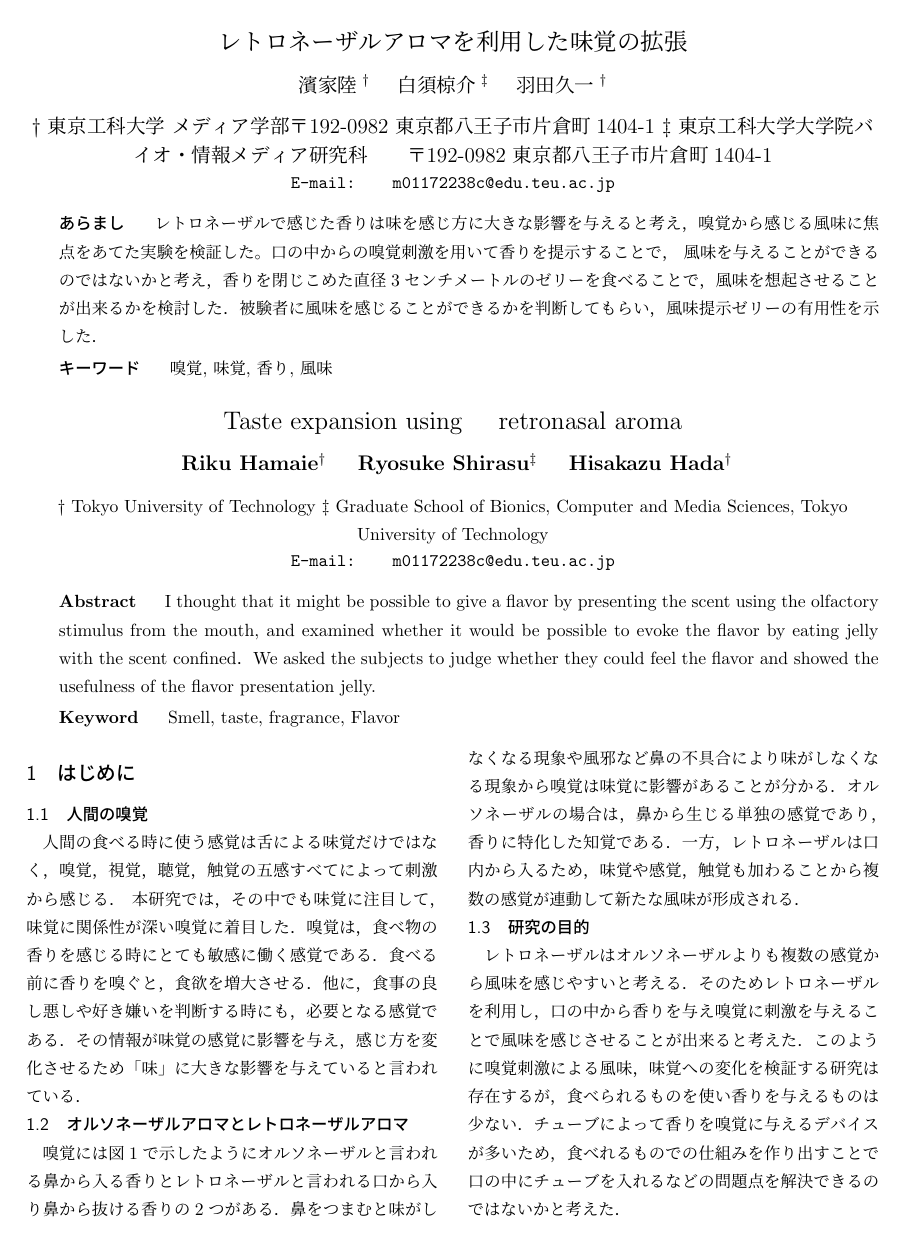
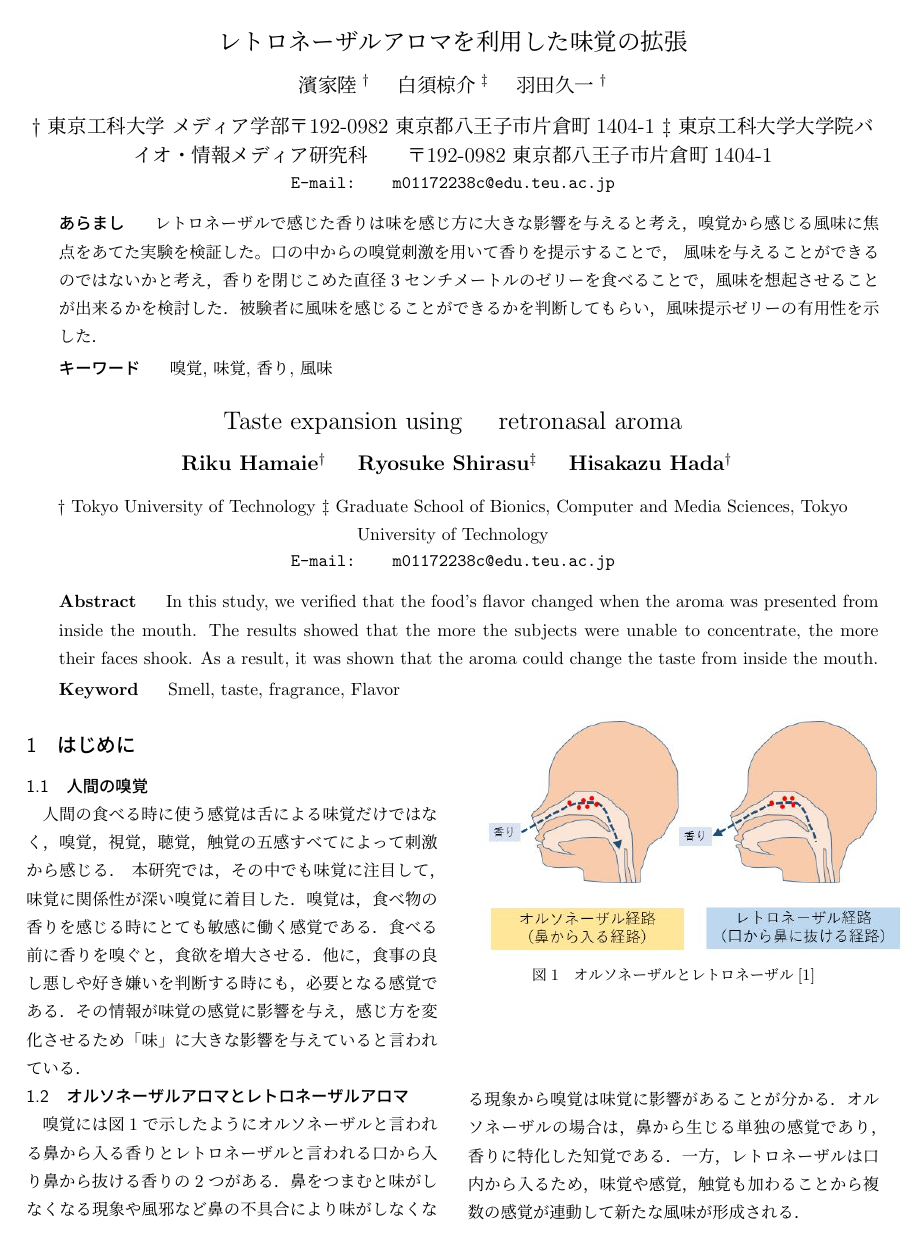
Before and after one commit to hamariku1001/m0117223, a LaTeX document (hamaie_forum.tex, which reads src/preface.tex): page 1 of 4. Compiled offline with pLaTeX and dvipdfmx.

Commit message:
英語概要追加

```diff
--- a/src/preface.tex
+++ b/src/preface.tex
@@ -57,8 +57,9 @@ m01172238c@edu.teu.ac.jp
 
 % 英語概要
 \eabstract{
-I thought that it might be possible to give a flavor by presenting the scent using the olfactory stimulus from the mouth, and examined whether it would be possible to evoke the flavor by eating jelly with the scent confined．
-We asked the subjects to judge whether they could feel the flavor and showed the usefulness of the flavor presentation jelly.
+In this study, we verified that the food's flavor changed when the aroma was presented from inside the mouth.
+The results showed that the more the subjects were unable to concentrate, the more their faces shook.
+As a result, it was shown that the aroma could change the taste from inside the mouth.
 }
 
 % 日本語キーワード
```
Also changed, not shown: src/reference.tex (+1 -1 lines), hamaie_forum.pdf.
